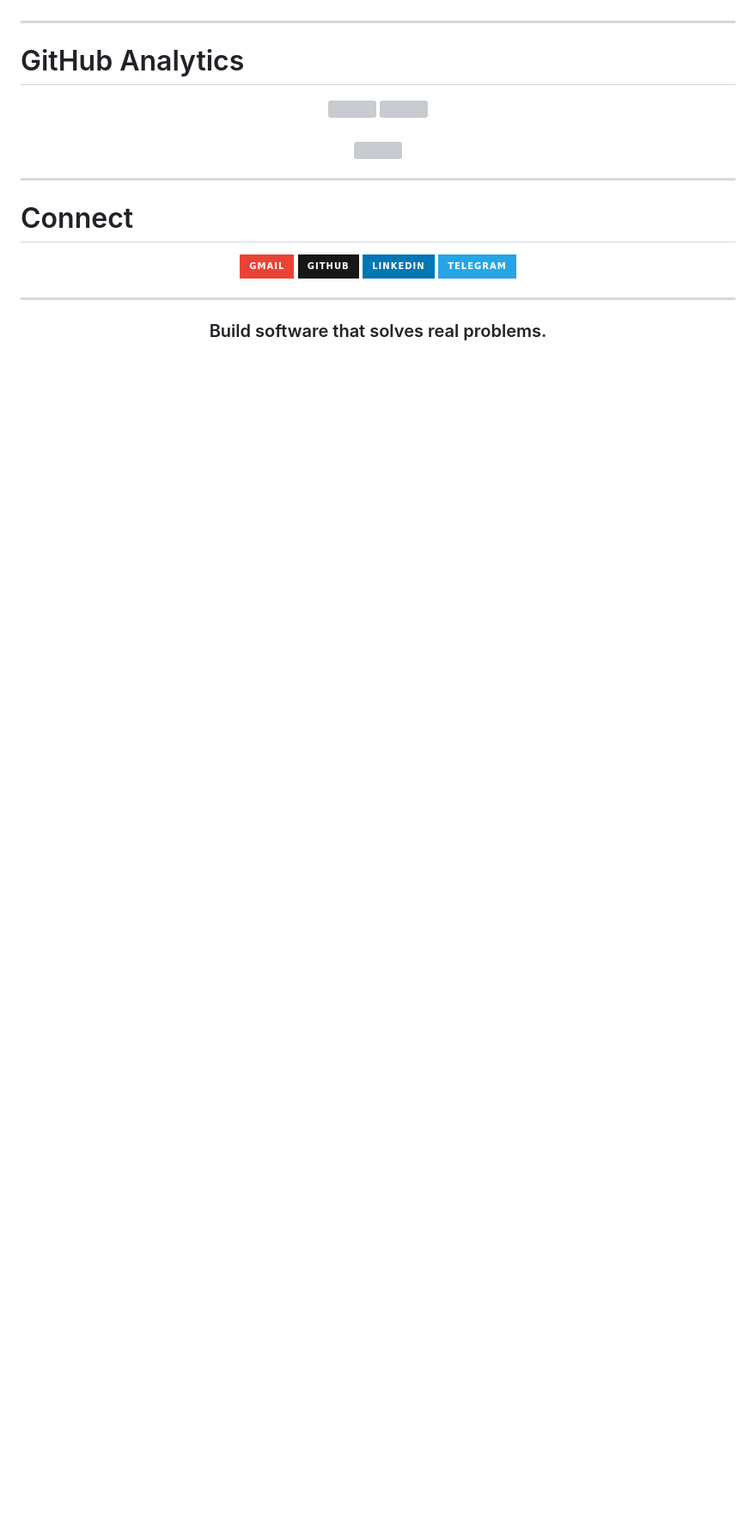
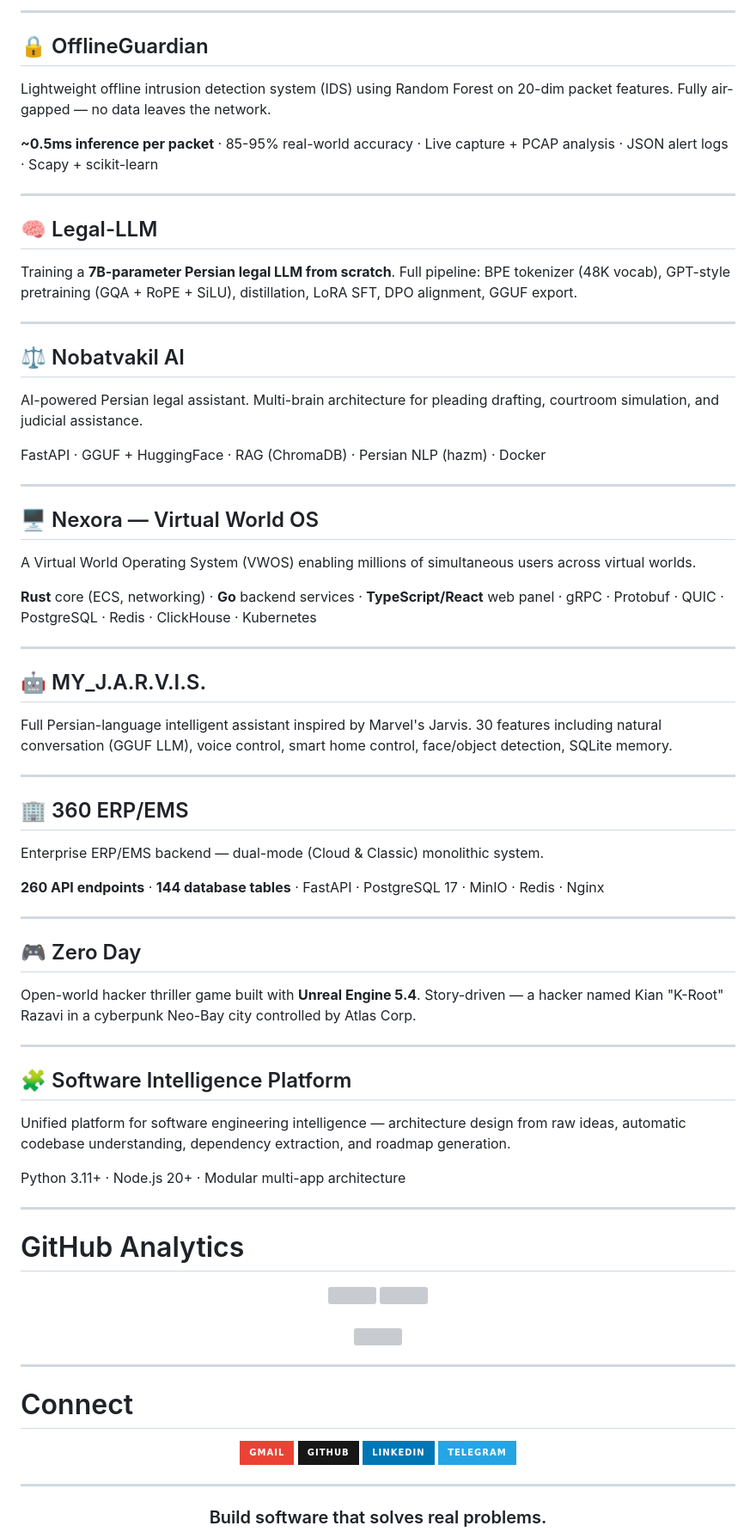
Before and after one commit to mhrezaeii/Mhrezaeii, a Markdown page: README.md, the part around one of its changes. Shown at 86% size. GitHub-like rendering; badges without logos; blank space fills up the shorter version; grey boxes are pictures that could not be loaded.

```diff
--- a/README.md
+++ b/README.md
@@ -124,3 +147,60 @@ A collection of Python-based security utilities including:
+---
+
+## 🔒 OfflineGuardian
+
+Lightweight offline intrusion detection system (IDS) using Random Forest on 20-dim packet features. Fully air-gapped — no data leaves the network.
+
+**~0.5ms inference per packet** · 85-95% real-world accuracy · Live capture + PCAP analysis · JSON alert logs · Scapy + scikit-learn
+
+---
+
+## 🧠 Legal-LLM
+
+Training a **7B-parameter Persian legal LLM from scratch**. Full pipeline: BPE tokenizer (48K vocab), GPT-style pretraining (GQA + RoPE + SiLU), distillation, LoRA SFT, DPO alignment, GGUF export.
+
+---
+
+## ⚖️ Nobatvakil AI
+
+AI-powered Persian legal assistant. Multi-brain architecture for pleading drafting, courtroom simulation, and judicial assistance.
+
+FastAPI · GGUF + HuggingFace · RAG (ChromaDB) · Persian NLP (hazm) · Docker
+
+---
+
+## 🖥️ Nexora — Virtual World OS
+
+A Virtual World Operating System (VWOS) enabling millions of simultaneous users across virtual worlds.
+
+**Rust** core (ECS, networking) · **Go** backend services · **TypeScript/React** web panel · gRPC · Protobuf · QUIC · PostgreSQL · Redis · ClickHouse · Kubernetes
+
+---
+
+## 🤖 MY_J.A.R.V.I.S.
+
+Full Persian-language intelligent assistant inspired by Marvel's Jarvis. 30 features including natural conversation (GGUF LLM), voice control, smart home control, face/object detection, SQLite memory.
+
+---
+
+## 🏢 360 ERP/EMS
+
+Enterprise ERP/EMS backend — dual-mode (Cloud & Classic) monolithic system.
+
+**260 API endpoints** · **144 database tables** · FastAPI · PostgreSQL 17 · MinIO · Redis · Nginx
+
+---
+
+## 🎮 Zero Day
+
+Open-world hacker thriller game built with **Unreal Engine 5.4**. Story-driven — a hacker named Kian "K-Root" Razavi in a cyberpunk Neo-Bay city controlled by Atlas Corp.
+
+---
+
+## 🧩 Software Intelligence Platform
+
+Unified platform for software engineering intelligence — architecture design from raw ideas, automatic codebase understanding, dependency extraction, and roadmap generation.
+
+Python 3.11+ · Node.js 20+ · Modular multi-app architecture
 
 ---
 
```
Also changed, not shown: other parts of README.md (+68 -45 lines).
